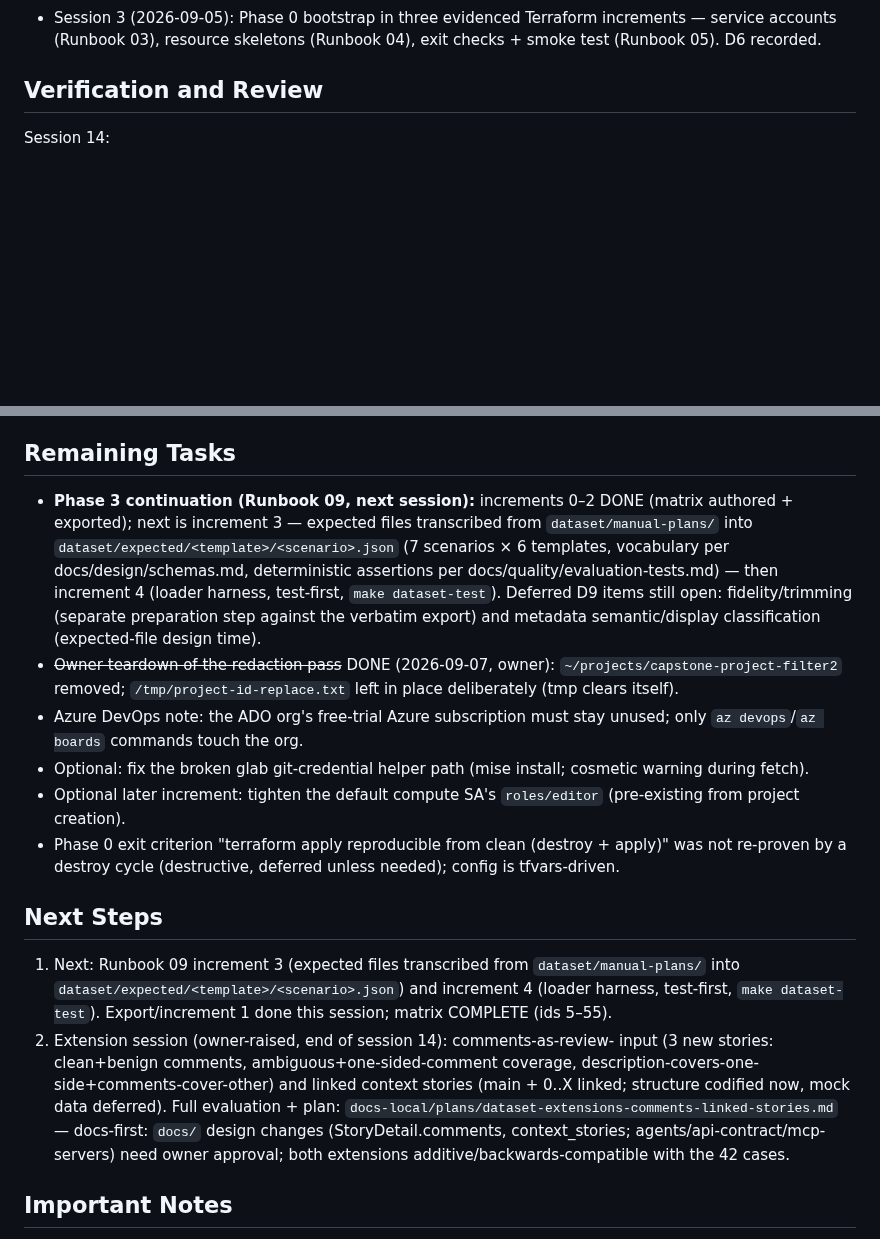
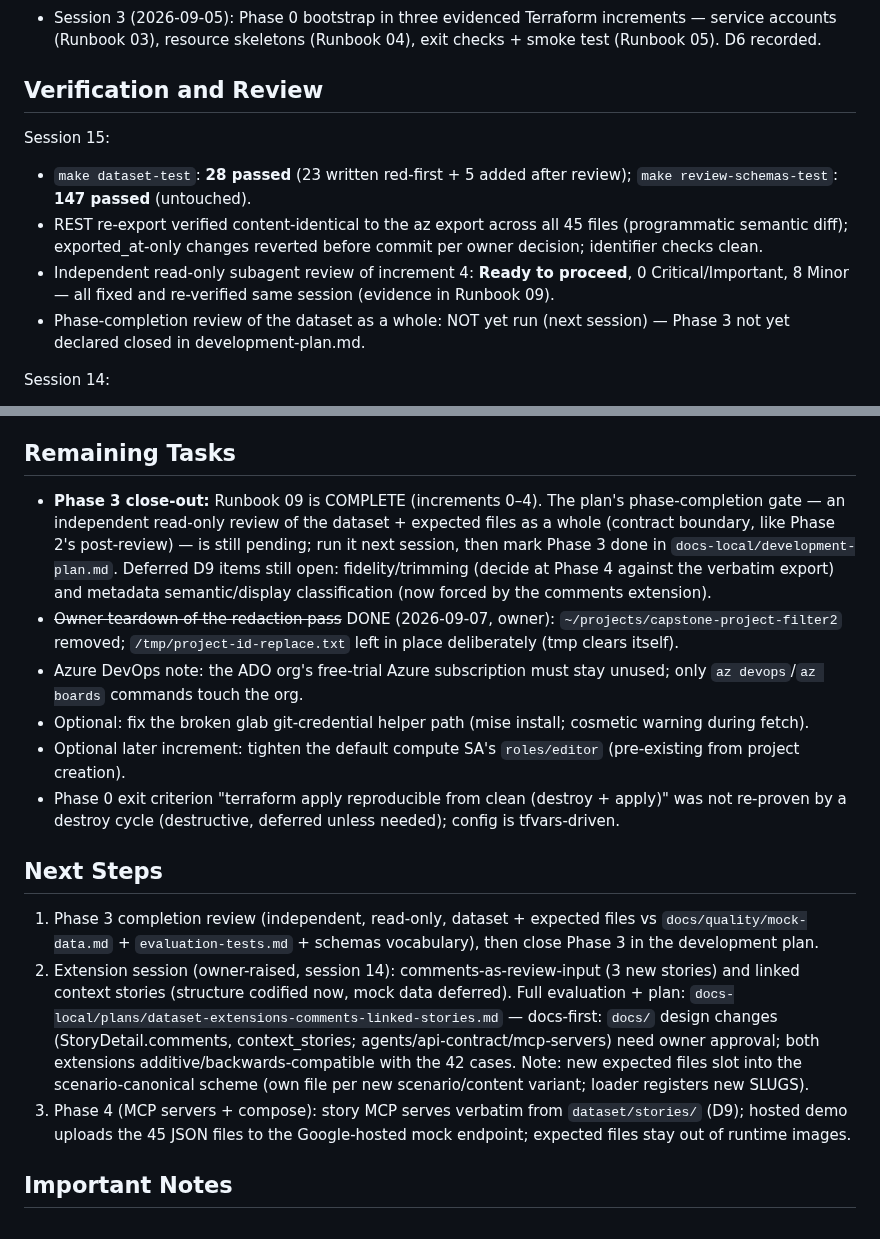
Before and after one commit to MMZ993/story-review, a Markdown page: .agents/HANDOFF.md, 2 parts joined by grey strips. Rendered like a GitHub page; blank space fills up the shorter version.

Commit message:
chore: refresh handoff next steps for phase 3 close-out

```diff
--- a/.agents/HANDOFF.md
+++ b/.agents/HANDOFF.md
@@ -192,6 +192,18 @@ iteration. T1 baseline column: 7/7.
 
 ## Verification and Review
 
+Session 15:
+- `make dataset-test`: **28 passed** (23 written red-first + 5 added after
+  review); `make review-schemas-test`: **147 passed** (untouched).
+- REST re-export verified content-identical to the az export across all 45
+  files (programmatic semantic diff); exported_at-only changes reverted
+  before commit per owner decision; identifier checks clean.
+- Independent read-only subagent review of increment 4: **Ready to
+  proceed**, 0 Critical/Important, 8 Minor — all fixed and re-verified
+  same session (evidence in Runbook 09).
+- Phase-completion review of the dataset as a whole: NOT yet run (next
+  session) — Phase 3 not yet declared closed in development-plan.md.
+
 Session 14:
 - T5 and T6 drafts: independent read-only subagent reviews — T6 7/7 PASS;
   T5 all substantive checks PASS (sole flag: the self-check authoring
@@ -225,16 +237,14 @@ cross-checks, test-first red/green, review findings fixed).
 
 ## Remaining Tasks
 
-- **Phase 3 continuation (Runbook 09, next session):** increments 0–2 DONE
-  (matrix authored + exported); next is increment 3 — expected files
-  transcribed from `dataset/manual-plans/` into
-  `dataset/expected/<template>/<scenario>.json` (7 scenarios × 6 templates,
-  vocabulary per docs/design/schemas.md, deterministic assertions per
-  docs/quality/evaluation-tests.md) — then increment 4 (loader harness,
-  test-first, `make dataset-test`). Deferred D9 items still open:
-  fidelity/trimming (separate preparation step against the verbatim
-  export) and metadata semantic/display classification (expected-file
-  design time).
+- **Phase 3 close-out:** Runbook 09 is COMPLETE (increments 0–4). The
+  plan's phase-completion gate — an independent read-only review of the
+  dataset + expected files as a whole (contract boundary, like Phase 2's
+  post-review) — is still pending; run it next session, then mark Phase 3
+  done in `docs-local/development-plan.md`. Deferred D9 items still open:
+  fidelity/trimming (decide at Phase 4 against the verbatim export) and
+  metadata semantic/display classification (now forced by the comments
+  extension).
 - ~~Owner teardown of the redaction pass~~ DONE (2026-09-07, owner):
   `~/projects/capstone-project-filter2` removed; `/tmp/project-id-replace.txt`
   left in place deliberately (tmp clears itself).
@@ -250,19 +260,21 @@ cross-checks, test-first red/green, review findings fixed).
 
 ## Next Steps
 
-1. Next: Runbook 09 increment 3 (expected files transcribed from
-   `dataset/manual-plans/` into `dataset/expected/<template>/<scenario>.json`)
-   and increment 4 (loader harness, test-first, `make dataset-test`).
-   Export/increment 1 done this session; matrix COMPLETE (ids 5–55).
-2. Extension session (owner-raised, end of session 14): comments-as-review-
-   input (3 new stories: clean+benign comments, ambiguous+one-sided-comment
-   coverage, description-covers-one-side+comments-cover-other) and linked
-   context stories (main + 0..X linked; structure codified now, mock data
-   deferred). Full evaluation + plan:
+1. Phase 3 completion review (independent, read-only, dataset + expected
+   files vs `docs/quality/mock-data.md` + `evaluation-tests.md` + schemas
+   vocabulary), then close Phase 3 in the development plan.
+2. Extension session (owner-raised, session 14): comments-as-review-input
+   (3 new stories) and linked context stories (structure codified now,
+   mock data deferred). Full evaluation + plan:
    `docs-local/plans/dataset-extensions-comments-linked-stories.md` —
    docs-first: `docs/` design changes (StoryDetail.comments,
    context_stories; agents/api-contract/mcp-servers) need owner approval;
-   both extensions additive/backwards-compatible with the 42 cases.
+   both extensions additive/backwards-compatible with the 42 cases. Note:
+   new expected files slot into the scenario-canonical scheme (own file per
+   new scenario/content variant; loader registers new SLUGS).
+3. Phase 4 (MCP servers + compose): story MCP serves verbatim from
+   `dataset/stories/` (D9); hosted demo uploads the 45 JSON files to the
+   Google-hosted mock endpoint; expected files stay out of runtime images.
 
 ## Important Notes
 
```
